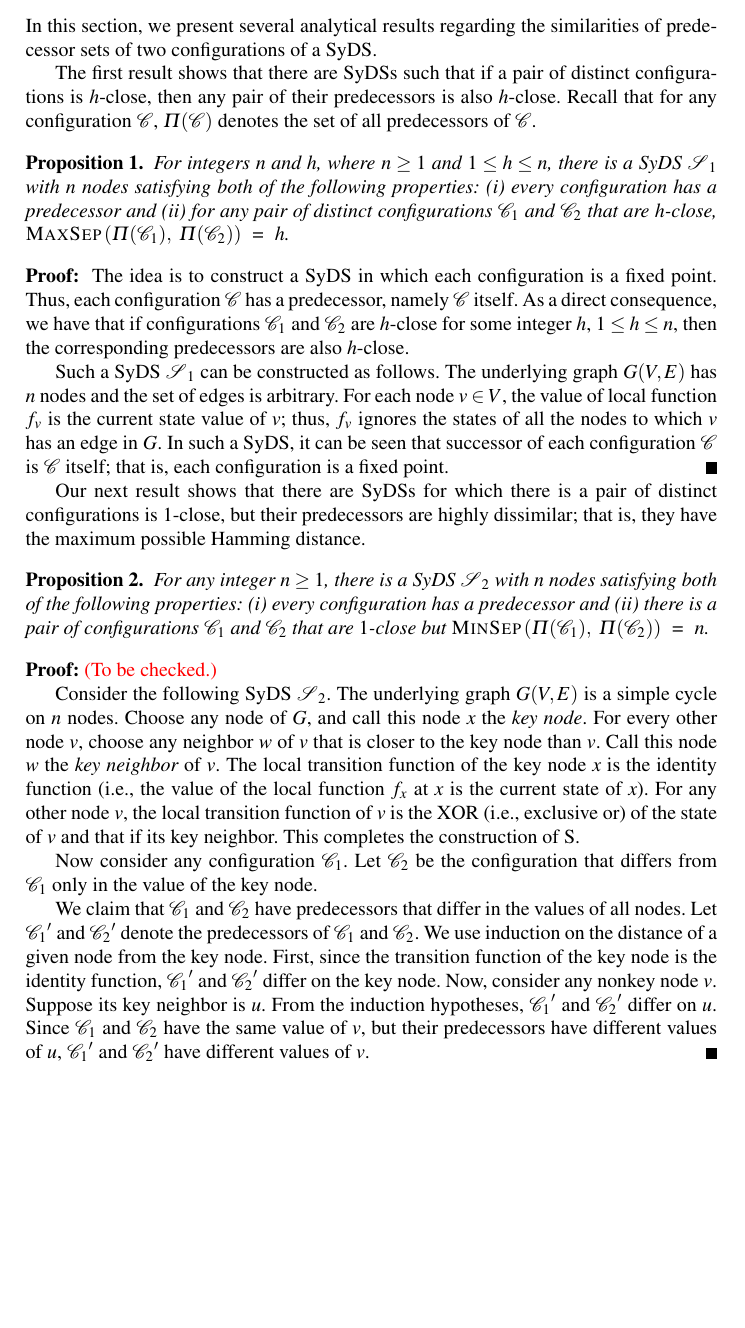
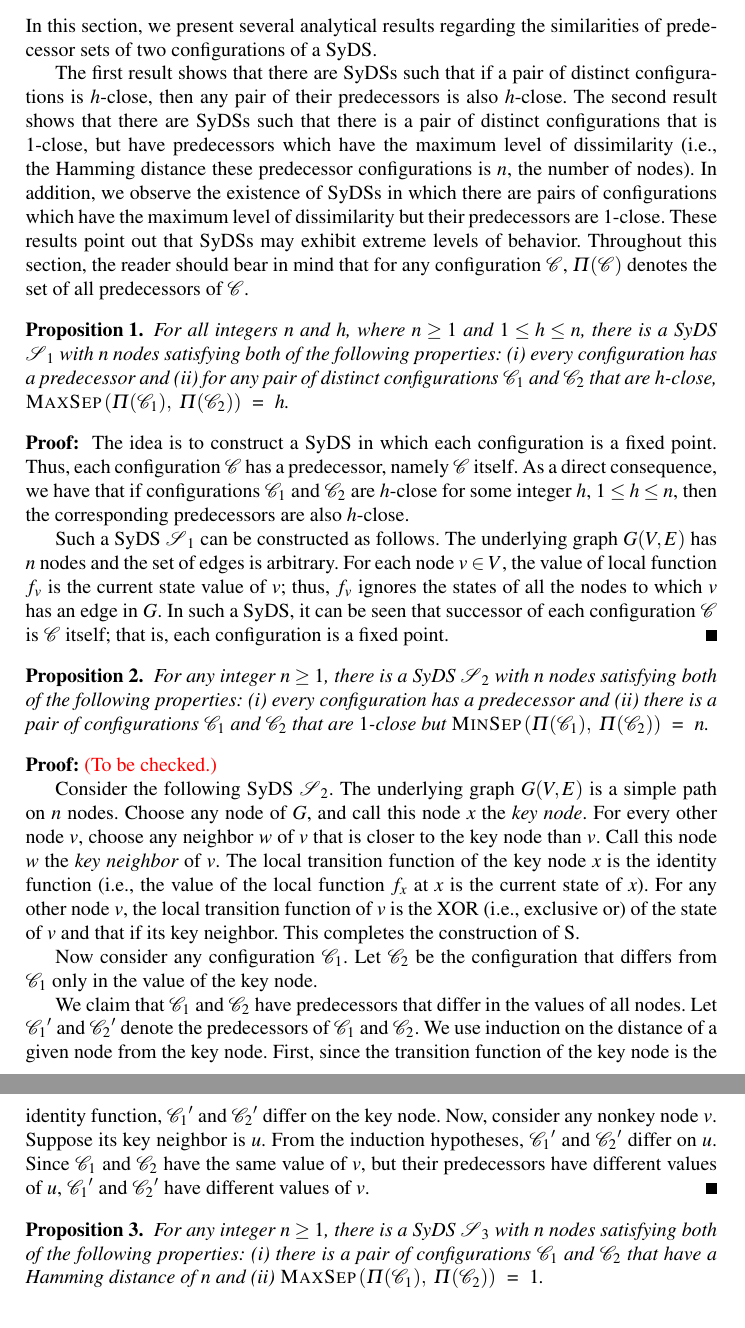
Before and after one commit to ssravi-1984/pred_distance, a LaTeX document (main_pred_distance.tex, which reads analysis.tex): part of page 4 of 5 before the commit and two parts of pages 4 and 5 of 5 after it, the two joined at a grey line, cut so that both start at the same text, the shorter picture padded with empty space. Compiled offline with pdfLaTeX.

Commit message:
ssr: additions to theoretical results

```diff
--- a/analysis.tex
+++ b/analysis.tex
@@ -7,12 +7,22 @@ similarities of predecessor sets of two configurations of a SyDS.
 The first result shows that there are SyDSs such that
 if a pair of distinct configurations is $h$-close, then
 any pair of their predecessors is also $h$-close.
-Recall that for any configuration \calc, \predset{\calc}{}
+The second result shows that there are SyDSs such that
+there is a pair of distinct configurations that is $1$-close, but
+have predecessors which have the maximum level of dissimilarity
+(i.e., the Hamming distance these predecessor configurations
+is $n$, the number of nodes).
+In addition, we observe the existence of SyDSs in which there
+are pairs of configurations which have the maximum level
+of dissimilarity but their predecessors are 1-close.
+These results point out that SyDSs may exhibit
+extreme levels of behavior.
+Throughout this section, the reader should bear in mind that
+for any configuration \calc, \predset{\calc}{}
 denotes the set of all predecessors of \calc.
 
-
 \begin{proposition}\label{pro:close-close}
-For integers $n$ and $h$, where $n \geq 1$ and $1 \leq h \leq n$,
+For all integers $n$ and $h$, where $n \geq 1$ and $1 \leq h \leq n$,
 there is a SyDS $\cals_1${} with $n$
 nodes satisfying both of the following properties:
 (i) every configuration has a predecessor and (ii)
@@ -37,10 +47,10 @@ to which $v$ has an edge in $G$.
 In such a SyDS, it can be seen that successor of each configuration \calc{}
 is \calc{} itself; that is, each configuration is a fixed point. \QED
 
-Our next result shows that there are SyDSs for which
-there is a pair of distinct configurations is $1$-close, but
-their predecessors are highly dissimilar; that is, they have
-the maximum possible Hamming distance.
+%% Our next result shows that there are SyDSs for which
+%% there is a pair of distinct configurations is $1$-close, but
+%% their predecessors are highly dissimilar; that is, they have
+%% the maximum possible Hamming distance.
 
 \begin{proposition}\label{pro:close-far}
 For any integer $n \geq 1$,
@@ -56,7 +66,7 @@ $\minsep\left( \predset{\calcone},~ \predset{\calctwo} \right)$ ~=~ $n$.
 \textbf{Proof:} \textcolor{red}{(To be checked.)}
 
 Consider the following SyDS $\cals_2$.
-The underlying graph $G(V,E)$ is a simple cycle on $n$ nodes.
+The underlying graph $G(V,E)$ is a simple path on $n$ nodes.
 Choose any node of $G$, and call this node $x$ the {\em key node}. For
 every other node $v$, choose any neighbor $w$ of $v$ that is closer to the
 key node than $v$. Call this node $w$ the {\em key neighbor} of $v$.
@@ -84,3 +94,12 @@ From the induction hypotheses, $\calcone'$ and $\calctwo'$ differ on $u$.
 Since \calcone{} and \calctwo{} have the same value of $v$,
 but their predecessors have different values of $u$,
 $\calcone'$ and $\calctwo'$ have different values of $v$. \QED
+
+\begin{proposition}\label{pro:close-far}
+For any integer $n \geq 1$,
+there is a SyDS $\cals_3${} with $n$
+nodes satisfying both of the following properties:
+(i) there is a pair of configurations
+\calcone{} and \calctwo{} that have a Hamming distance of $n$  and
+(ii) $\maxsep\left( \predset{\calcone},~ \predset{\calctwo} \right)$ ~=~ $1$.
+\end{proposition}
```
Also changed, not shown: preliminaries.tex (+6 -4 lines).
